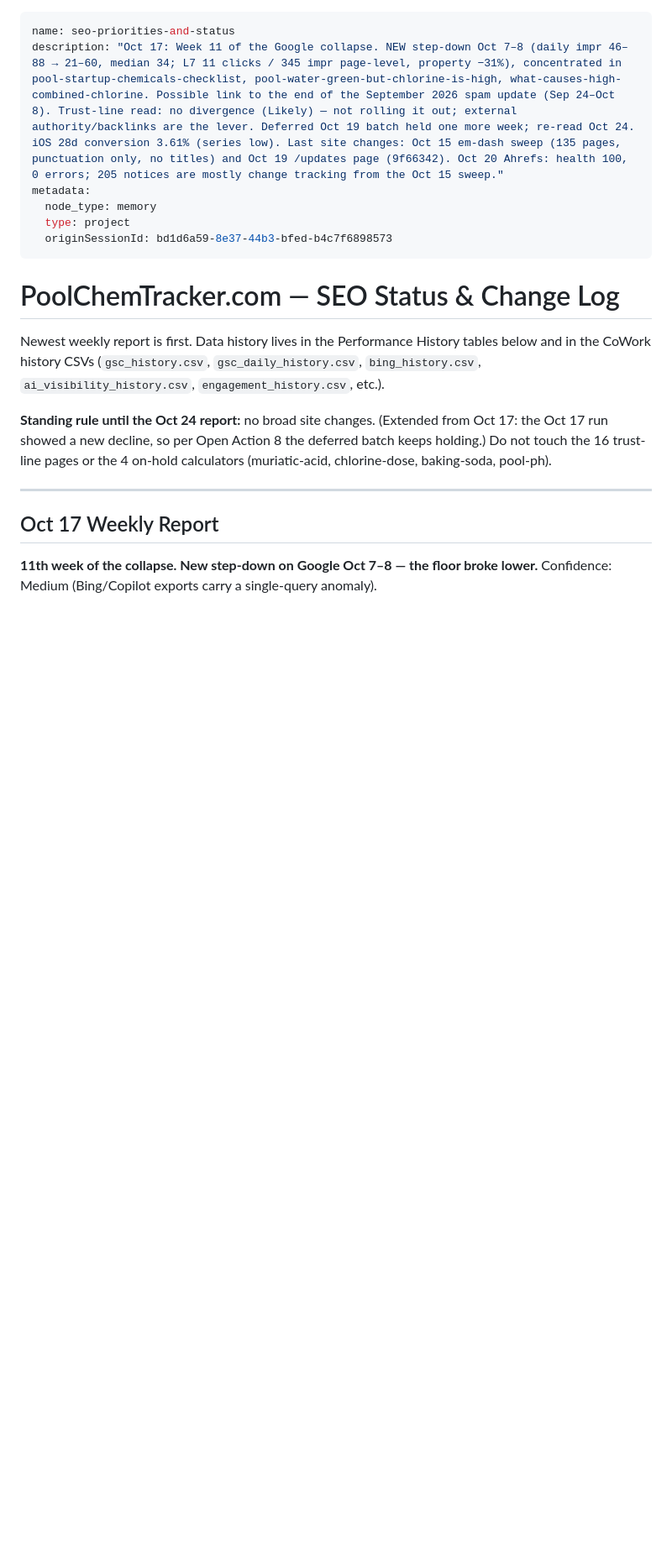
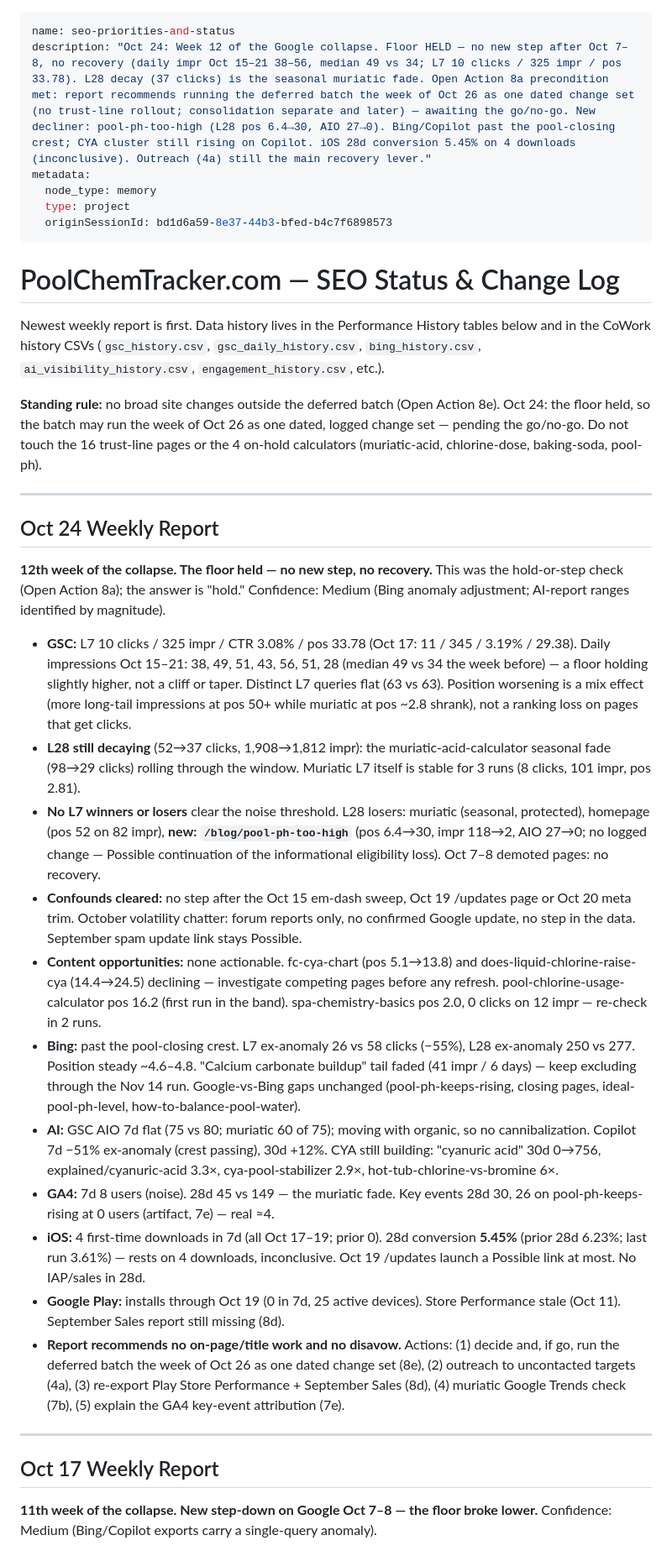
Before and after one commit to amarkviii/PCT-Landing-Page, a Markdown page: WEB_SEO.md, the part around one of its changes. Shown at 84% size. Drawn GitHub-style; blank space fills up the shorter version.

Commit message:
SEO notes: Oct 24 report; floor held, deferred batch go (8e)
Co-Authored-By: Claude Opus 5.5 <noreply@anthropic.com>

```diff
--- a/WEB_SEO.md
+++ b/WEB_SEO.md
@@ -1,6 +1,6 @@
 ---
 name: seo-priorities-and-status
-description: "Oct 17: Week 11 of the Google collapse. NEW step-down Oct 7–8 (daily impr 46–88 → 21–60, median 34; L7 11 clicks / 345 impr page-level, property −31%), concentrated in pool-startup-chemicals-checklist, pool-water-green-but-chlorine-is-high, what-causes-high-combined-chlorine. Possible link to the end of the September 2026 spam update (Sep 24–Oct 8). Trust-line read: no divergence (Likely) — not rolling it out; external authority/backlinks are the lever. Deferred Oct 19 batch held one more week; re-read Oct 24. iOS 28d conversion 3.61% (series low). Last site changes: Oct 15 em-dash sweep (135 pages, punctuation only, no titles) and Oct 19 /updates page (9f66342). Oct 20 Ahrefs: health 100, 0 errors; 205 notices are mostly change tracking from the Oct 15 sweep."
+description: "Oct 24: Week 12 of the Google collapse. Floor HELD — no new step after Oct 7–8, no recovery (daily impr Oct 15–21 38–56, median 49 vs 34; L7 10 clicks / 325 impr / pos 33.78). L28 decay (37 clicks) is the seasonal muriatic fade. Open Action 8a precondition met: report recommends running the deferred batch the week of Oct 26 as one dated change set (no trust-line rollout; consolidation separate and later) — awaiting the go/no-go. New decliner: pool-ph-too-high (L28 pos 6.4→30, AIO 27→0). Bing/Copilot past the pool-closing crest; CYA cluster still rising on Copilot. iOS 28d conversion 5.45% on 4 downloads (inconclusive). Outreach (4a) still the main recovery lever."
 metadata:
   node_type: memory
   type: project
@@ -11,7 +11,25 @@ metadata:
 
 Newest weekly report is first. Data history lives in the Performance History tables below and in the CoWork history CSVs (`gsc_history.csv`, `gsc_daily_history.csv`, `bing_history.csv`, `ai_visibility_history.csv`, `engagement_history.csv`, etc.).
 
-**Standing rule until the Oct 24 report:** no broad site changes. (Extended from Oct 17: the Oct 17 run showed a new decline, so per Open Action 8 the deferred batch keeps holding.) Do not touch the 16 trust-line pages or the 4 on-hold calculators (muriatic-acid, chlorine-dose, baking-soda, pool-ph).
+**Standing rule:** no broad site changes outside the deferred batch (Open Action 8e). Oct 24: the floor held, so the batch may run the week of Oct 26 as one dated, logged change set — pending the go/no-go. Do not touch the 16 trust-line pages or the 4 on-hold calculators (muriatic-acid, chlorine-dose, baking-soda, pool-ph).
+
+---
+
+## Oct 24 Weekly Report
+
+**12th week of the collapse. The floor held — no new step, no recovery.** This was the hold-or-step check (Open Action 8a); the answer is "hold." Confidence: Medium (Bing anomaly adjustment; AI-report ranges identified by magnitude).
+
+- **GSC:** L7 10 clicks / 325 impr / CTR 3.08% / pos 33.78 (Oct 17: 11 / 345 / 3.19% / 29.38). Daily impressions Oct 15–21: 38, 49, 51, 43, 56, 51, 28 (median 49 vs 34 the week before) — a floor holding slightly higher, not a cliff or taper. Distinct L7 queries flat (63 vs 63). Position worsening is a mix effect (more long-tail impressions at pos 50+ while muriatic at pos ~2.8 shrank), not a ranking loss on pages that get clicks.
+- **L28 still decaying** (52→37 clicks, 1,908→1,812 impr): the muriatic-acid-calculator seasonal fade (98→29 clicks) rolling through the window. Muriatic L7 itself is stable for 3 runs (8 clicks, 101 impr, pos 2.81).
+- **No L7 winners or losers** clear the noise threshold. L28 losers: muriatic (seasonal, protected), homepage (pos 52 on 82 impr), **new: `/blog/pool-ph-too-high`** (pos 6.4→30, impr 118→2, AIO 27→0; no logged change — Possible continuation of the informational eligibility loss). Oct 7–8 demoted pages: no recovery.
+- **Confounds cleared:** no step after the Oct 15 em-dash sweep, Oct 19 /updates page or Oct 20 meta trim. October volatility chatter: forum reports only, no confirmed Google update, no step in the data. September spam update link stays Possible.
+- **Content opportunities:** none actionable. fc-cya-chart (pos 5.1→13.8) and does-liquid-chlorine-raise-cya (14.4→24.5) declining — investigate competing pages before any refresh. pool-chlorine-usage-calculator pos 16.2 (first run in the band). spa-chemistry-basics pos 2.0, 0 clicks on 12 impr — re-check in 2 runs.
+- **Bing:** past the pool-closing crest. L7 ex-anomaly 26 vs 58 clicks (−55%), L28 ex-anomaly 250 vs 277. Position steady ~4.6–4.8. "Calcium carbonate buildup" tail faded (41 impr / 6 days) — keep excluding through the Nov 14 run. Google-vs-Bing gaps unchanged (pool-ph-keeps-rising, closing pages, ideal-pool-ph-level, how-to-balance-pool-water).
+- **AI:** GSC AIO 7d flat (75 vs 80; muriatic 60 of 75); moving with organic, so no cannibalization. Copilot 7d −51% ex-anomaly (crest passing), 30d +12%. CYA still building: "cyanuric acid" 30d 0→756, explained/cyanuric-acid 3.3×, cya-pool-stabilizer 2.9×, hot-tub-chlorine-vs-bromine 6×.
+- **GA4:** 7d 8 users (noise). 28d 45 vs 149 — the muriatic fade. Key events 28d 30, 26 on pool-ph-keeps-rising at 0 users (artifact, 7e) — real ≈4.
+- **iOS:** 4 first-time downloads in 7d (all Oct 17–19; prior 0). 28d conversion **5.45%** (prior 28d 6.23%; last run 3.61%) — rests on 4 downloads, inconclusive. Oct 19 /updates launch a Possible link at most. No IAP/sales in 28d.
+- **Google Play:** installs through Oct 19 (0 in 7d, 25 active devices). Store Performance stale (Oct 11). September Sales report still missing (8d).
+- **Report recommends no on-page/title work and no disavow.** Actions: (1) decide and, if go, run the deferred batch the week of Oct 26 as one dated change set (8e), (2) outreach to uncontacted targets (4a), (3) re-export Play Store Performance + September Sales (8d), (4) muriatic Google Trends check (7b), (5) explain the GA4 key-event attribution (7e).
 
 ---
 
```
Also changed, not shown: other parts of WEB_SEO.md (+24 -14 lines).
